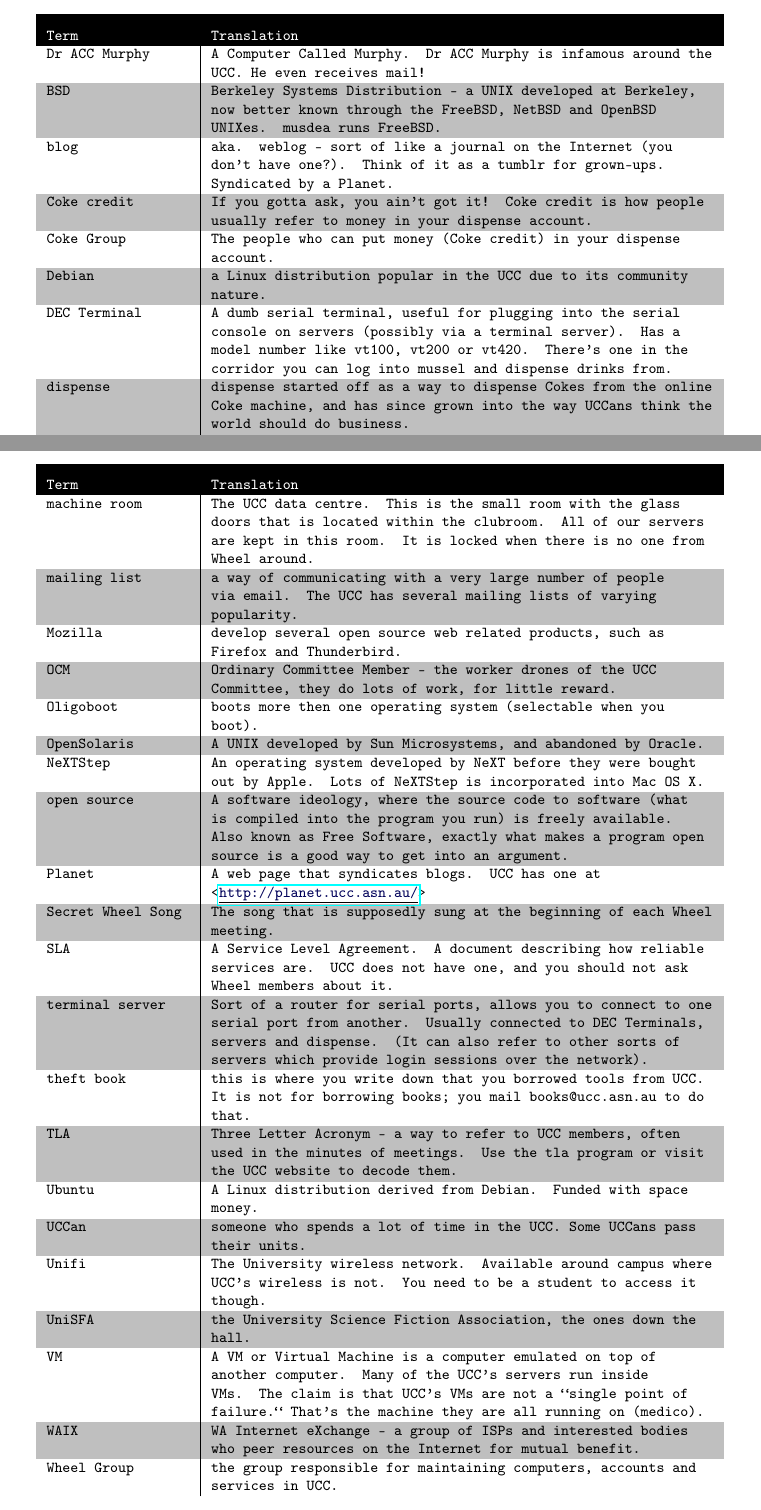
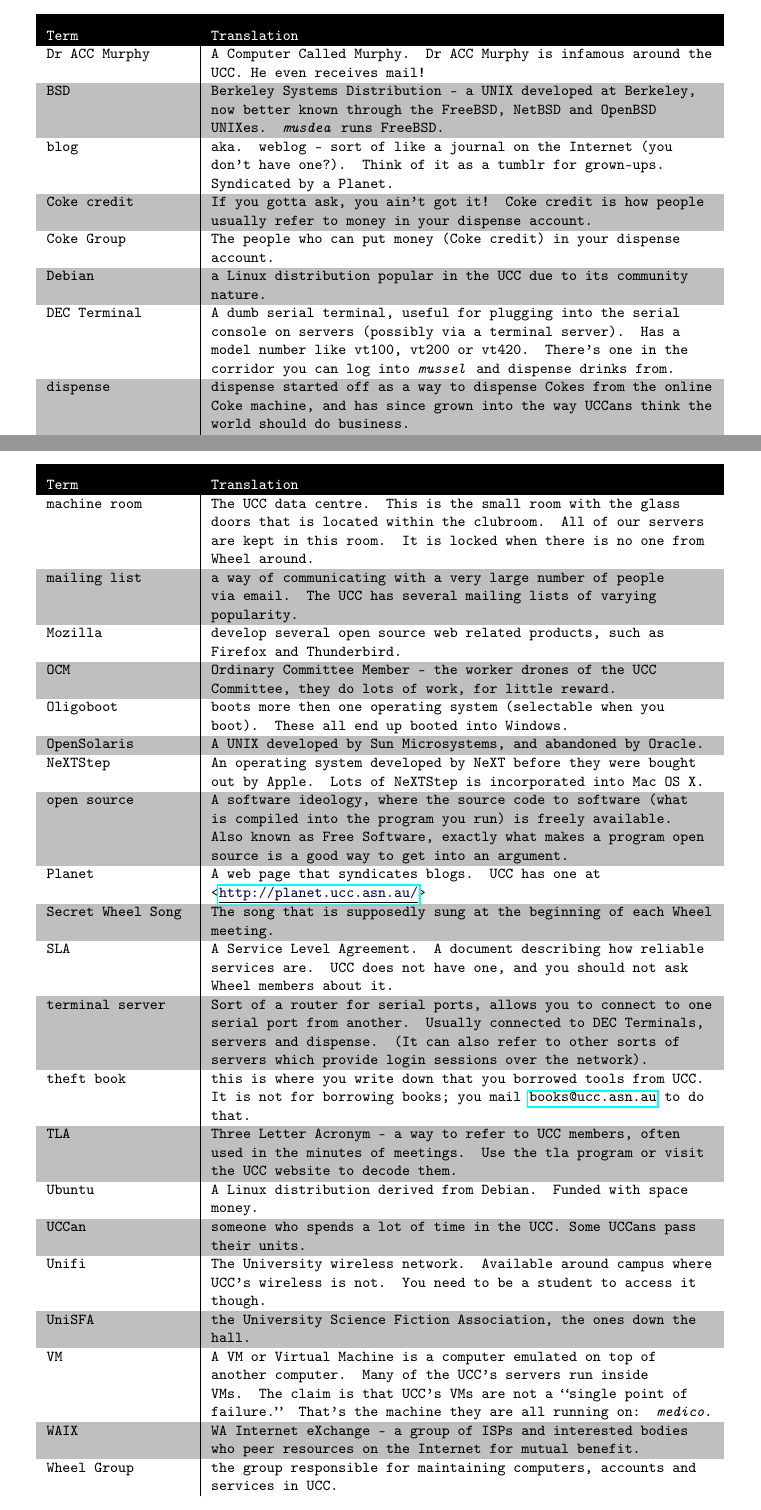
Before and after one commit to UniversityComputerClub/FresherGuide, a LaTeX thesis (fresher_guide.tex, which reads chapters/Glossary.tex): two parts of pages 23 and 24 of 24, joined at a grey line, cut so that both start at the same text. Compiled offline with pdfLaTeX.

Commit message:
Fix some glossary things: \server{}, more snark, etc.

```diff
--- a/chapters/Glossary.tex
+++ b/chapters/Glossary.tex
@@ -6,7 +6,7 @@
 Dr ACC Murphy &
 A Computer Called Murphy. Dr ACC Murphy is infamous around the UCC. He even receives mail! \\
 BSD &
-Berkeley Systems Distribution -- a UNIX developed at Berkeley, now better known through the FreeBSD, NetBSD and OpenBSD UNIXes. musdea runs FreeBSD. \\
+Berkeley Systems Distribution -- a UNIX developed at Berkeley, now better known through the FreeBSD, NetBSD and OpenBSD UNIXes. \server{musdea} runs FreeBSD. \\
 blog &
 aka. weblog -- sort of like a journal on the Internet (you don't have one?). Think of it as  a tumblr for grown-ups. Syndicated by a Planet. \\
 Coke credit &
@@ -16,7 +16,7 @@
 Debian &
 a Linux distribution popular in the UCC due to its community nature. \\
 DEC Terminal &
-A dumb serial terminal, useful for plugging into the serial console on servers (possibly via a terminal server). Has a model number like vt100, vt200 or vt420. There's one in the corridor you can log into mussel and dispense drinks from. \\
+A dumb serial terminal, useful for plugging into the serial console on servers (possibly via a terminal server). Has a model number like vt100, vt200 or vt420. There's one in the corridor you can log into \server{mussel} and dispense drinks from. \\
 dispense &
 dispense started off as a way to dispense Cokes from the online Coke machine, and has since grown into the way UCCans think the world should do business. \\
 Door Group &
@@ -62,7 +62,7 @@
 OCM &
 Ordinary Committee Member -- the worker drones of the UCC Committee, they do lots of work, for little reward. \\
 Oligoboot &
-boots more then one operating system (selectable when you boot). \\
+boots more then one operating system (selectable when you boot). These all end up booted into Windows. \\
 OpenSolaris &
 A UNIX developed by Sun Microsystems, and abandoned by Oracle. \\
 NeXTStep &
@@ -72,13 +72,13 @@
 Planet &
 A web page that syndicates blogs. UCC has one at \url{http://planet.ucc.asn.au/} \\
 Secret Wheel Song &
-The song that is supposedly sung at the beginning of each Wheel meeting. \\ % Elitism alert...
+The song that is supposedly sung at the beginning of each Wheel meeting. \\ % Elitism alert... (It's tradition!)
 SLA &
 A Service Level Agreement. A document describing how reliable services are. UCC does not have one, and you should not ask Wheel members about it. \\
 terminal server &
 Sort of a router for serial ports, allows you to connect to one serial port from another. Usually connected to DEC Terminals, servers and dispense. (It can also refer to other sorts of servers which provide login sessions over the network). \\
 theft book &
-this is where you write down that you borrowed tools from UCC. It is not for borrowing books; you mail books@ucc.asn.au to do that. \\
+this is where you write down that you borrowed tools from UCC. It is not for borrowing books; you mail \href{mailto:books@ucc.asn.au}{books@ucc.asn.au} to do that. \\
 TLA &
 Three Letter Acronym -- a way to refer to UCC members, often used in the minutes of meetings. Use the tla program or visit the UCC website to decode them. \\
 Ubuntu &
@@ -90,7 +90,7 @@
 UniSFA &
 the University Science Fiction Association, the ones down the hall. \\
 VM &
-A VM or Virtual Machine is a computer emulated on top of another computer. Many of the UCC's servers run inside VMs. The claim is that UCC's VMs are not a ``single point of  failure.`` That's the machine they are all running on (medico). \\
+A VM or Virtual Machine is a computer emulated on top of another computer. Many of the UCC's servers run inside VMs. The claim is that UCC's VMs are not a ``single point of  failure.'' That's the machine they are all running on: \server{medico}. \\
 WAIX &
 WA Internet eXchange -- a group of ISPs and interested bodies who peer resources on the Internet for mutual benefit. \\
 Wheel Group &
```
Also changed, not shown: fresher_guide.pdf.
